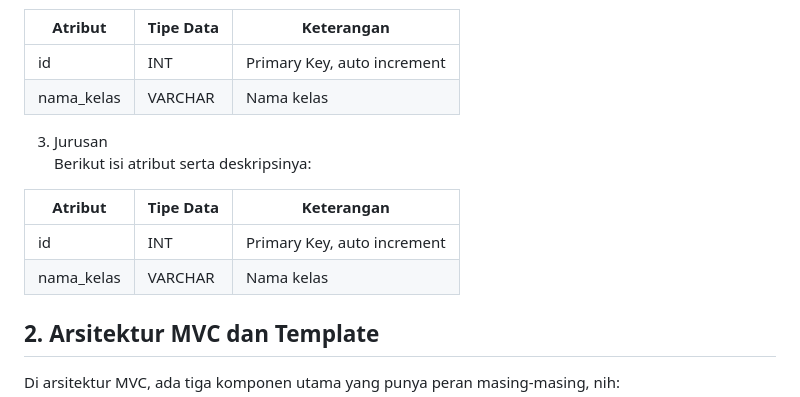
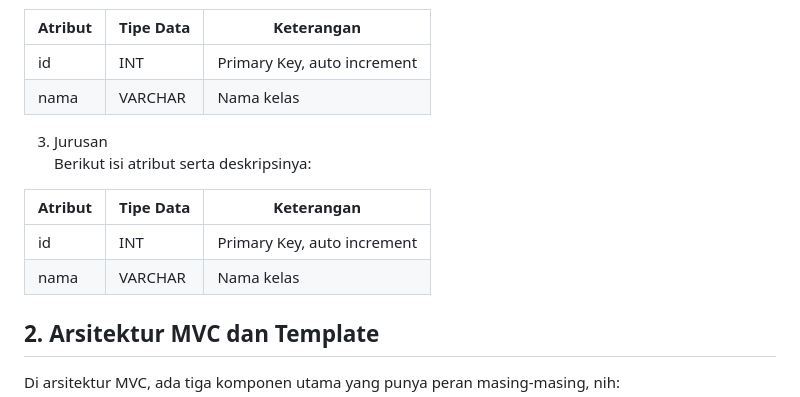
Before and after one commit to hencoric/TP8DPBO2025C2, a Markdown page: README.md, the part around the change. Rendered like a GitHub page.

```diff
--- a/README.md
+++ b/README.md
@@ -29,7 +29,7 @@ Berikut isi atribut serta deskripsinya:
 | Atribut     | Tipe Data | Keterangan                  |
 | ----------- | --------- | --------------------------- |
 | id          | INT       | Primary Key, auto increment |
-| nama\_kelas | VARCHAR   | Nama kelas                  |
+| nama | VARCHAR   | Nama kelas                  |
 
 3. Jurusan
 Berikut isi atribut serta deskripsinya:
@@ -37,7 +37,7 @@ Berikut isi atribut serta deskripsinya:
 | Atribut     | Tipe Data | Keterangan                  |
 | ----------- | --------- | --------------------------- |
 | id          | INT       | Primary Key, auto increment |
-| nama\_kelas | VARCHAR   | Nama kelas                  |
+| nama | VARCHAR   | Nama kelas                  |
 
 ## 2. Arsitektur MVC dan Template
 
```
